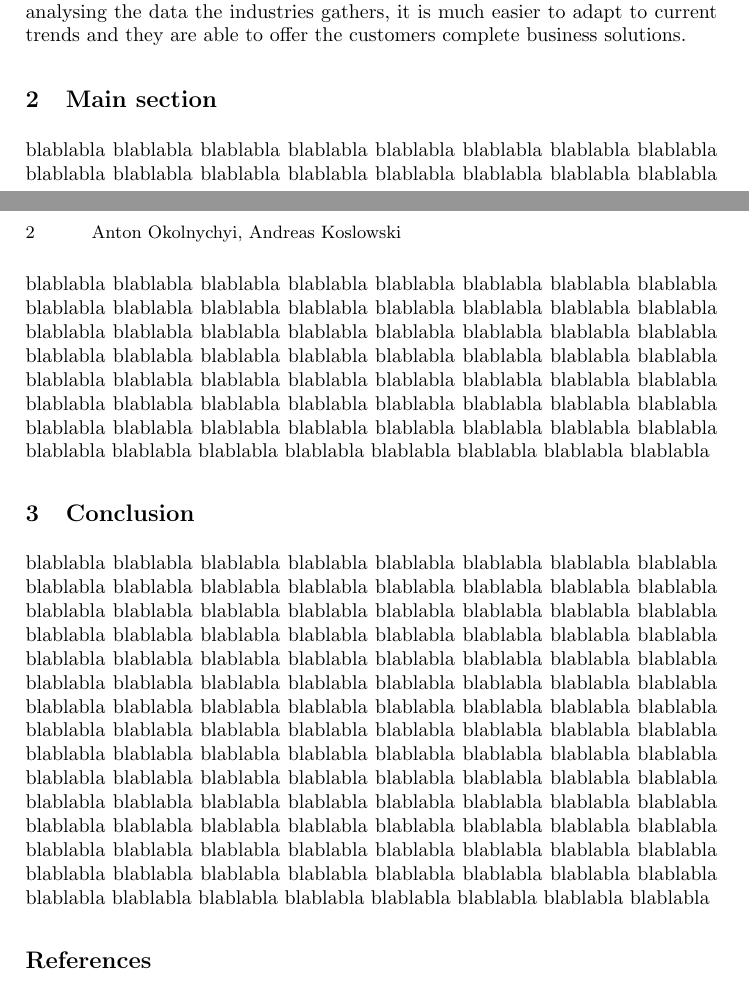
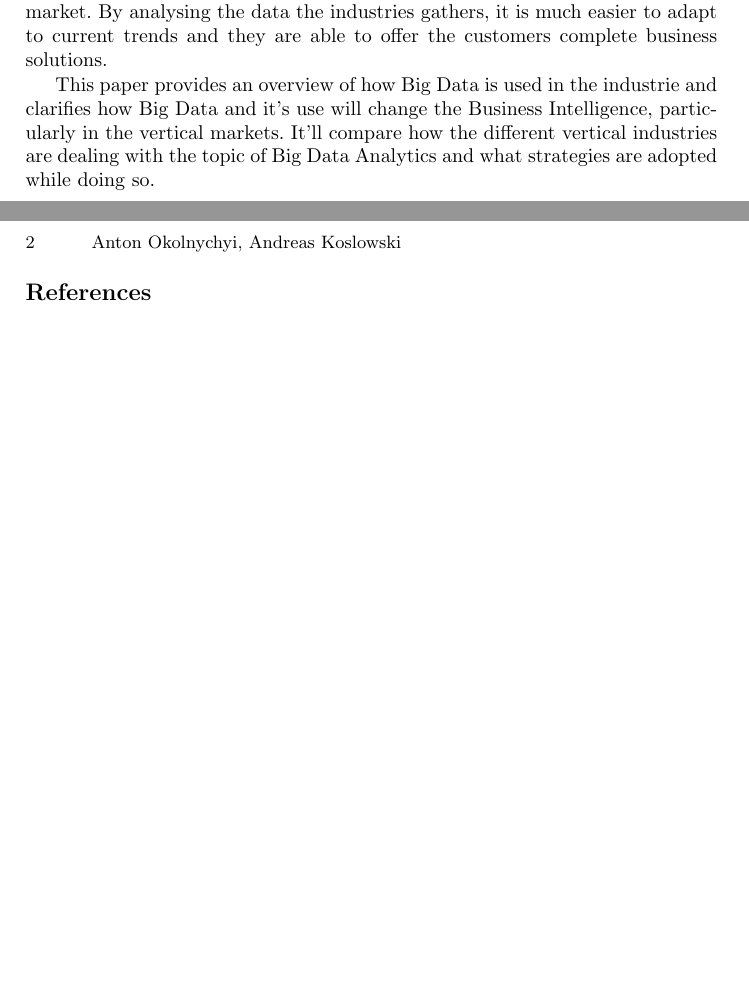
Before and after one commit to AndreasKosl/big-data-publication, a LaTeX paper (Seminar.tex): two parts of pages 1 and 2 of 2, joined at a grey line, cut so that both start at the same text, the shorter picture padded with empty space. Compiled offline with pdfLaTeX.

Commit message:
Added purpose of the paper and deleted the filler text

```diff
--- a/Seminar.tex
+++ b/Seminar.tex
@@ -35,213 +35,9 @@ to be done
 The business world is going through a revolution induced by the use of data to control decision-making and to perform analytics. A major reason for the business analytics revolution is the rapid proliferation of the amount of data available to be analysed \cite{Gopalkrishnan}. Tasks in modern analytics require a huge computing power, storage capacity, appropriate information technologies which are needed to gather, analyse and retrieve an asset from data. This becomes possible due to the constant evolution of the corresponding software and hardware techniques. The availability of computing power and data storage capacity have expanded at an exponential pace, and this trend seems unlikely to abate any time soon \cite{NYTIMES}.
 
 Big companies understand the value of their data and possible outcomes of usage of data analysis in adjusting and defining their business strategy.  Some of companies try to make use of opinions expressed by customers in order to improve the overall customer experience. Others analyse data to find patterns in customer's behaviour which can be used later to predict future needs and purchases. Data is a strategic asset in making recommendations. Often, data is analysed in order to fine-tune the enterprise itself, with analytical insights used to refine internal processes, promote safety, and pinpoint operational issues the resolution of which can drive up efficiency, profitability, and competitive positioning \cite{Guszcza}.
-
 This is especially true in the vertical industries, where it is critical to adapt to the needs of the customers and predict the trends of each specific market. By analysing the data the industries gathers, it is much easier to adapt to current trends and they are able to offer the customers complete business solutions.
 
-\section{Main section}
-
-blablabla
-blablabla
-blablabla
-blablabla
-blablabla
-blablabla
-blablabla
-blablabla
-blablabla
-blablabla
-blablabla
-blablabla
-blablabla
-blablabla
-blablabla
-blablabla
-blablabla
-blablabla
-blablabla
-blablabla
-blablabla
-blablabla
-blablabla
-blablabla
-blablabla
-blablabla
-blablabla
-blablabla
-blablabla
-blablabla
-blablabla
-blablabla
-blablabla
-blablabla
-blablabla
-blablabla
-blablabla
-blablabla
-blablabla
-blablabla
-blablabla
-blablabla
-blablabla
-blablabla
-blablabla
-blablabla
-blablabla
-blablabla
-blablabla
-blablabla
-blablabla
-blablabla
-blablabla
-blablabla
-blablabla
-blablabla
-blablabla
-blablabla
-blablabla
-blablabla
-blablabla
-blablabla
-blablabla
-blablabla
-blablabla
-blablabla
-blablabla
-blablabla
-blablabla
-blablabla
-blablabla
-blablabla
-blablabla
-blablabla
-blablabla
-blablabla
-blablabla
-blablabla
-blablabla
-blablabla
-
-\section{Conclusion}
-blablabla
-blablabla
-blablabla
-blablabla
-blablabla
-blablabla
-blablabla
-blablabla
-blablabla
-blablabla
-blablabla
-blablabla
-blablabla
-blablabla
-blablabla
-blablabla
-blablabla
-blablabla
-blablabla
-blablabla
-blablabla
-blablabla
-blablabla
-blablabla
-blablabla
-blablabla
-blablabla
-blablabla
-blablabla
-blablabla
-blablabla
-blablabla
-blablabla
-blablabla
-blablabla
-blablabla
-blablabla
-blablabla
-blablabla
-blablabla
-blablabla
-blablabla
-blablabla
-blablabla
-blablabla
-blablabla
-blablabla
-blablabla
-blablabla
-blablabla
-blablabla
-blablabla
-blablabla
-blablabla
-blablabla
-blablabla
-blablabla
-blablabla
-blablabla
-blablabla
-blablabla
-blablabla
-blablabla
-blablabla
-blablabla
-blablabla
-blablabla
-blablabla
-blablabla
-blablabla
-blablabla
-blablabla
-blablabla
-blablabla
-blablabla
-blablabla
-blablabla
-blablabla
-blablabla
-blablabla
-blablabla
-blablabla
-blablabla
-blablabla
-blablabla
-blablabla
-blablabla
-blablabla
-blablabla
-blablabla
-blablabla
-blablabla
-blablabla
-blablabla
-blablabla
-blablabla
-blablabla
-blablabla
-blablabla
-blablabla
-blablabla
-blablabla
-blablabla
-blablabla
-blablabla
-blablabla
-blablabla
-blablabla
-blablabla
-blablabla
-blablabla
-blablabla
-blablabla
-blablabla
-blablabla
-blablabla
-blablabla
-blablabla
-blablabla
-blablabla
+This paper provides an overview of how Big Data is used in the industrie and clarifies how Big Data and it's use will change the Business Intelligence, particularly in the vertical markets. It'll compare how the different vertical industries are dealing with the topic of Big Data Analytics and what strategies are adopted while doing so.
 
 \bibliographystyle{splncs} % other possible styles: plain, unsrt, abbrv, alpha
 \bibliography{Seminar-Bib}
```
Also changed, not shown: Seminar.pdf.
